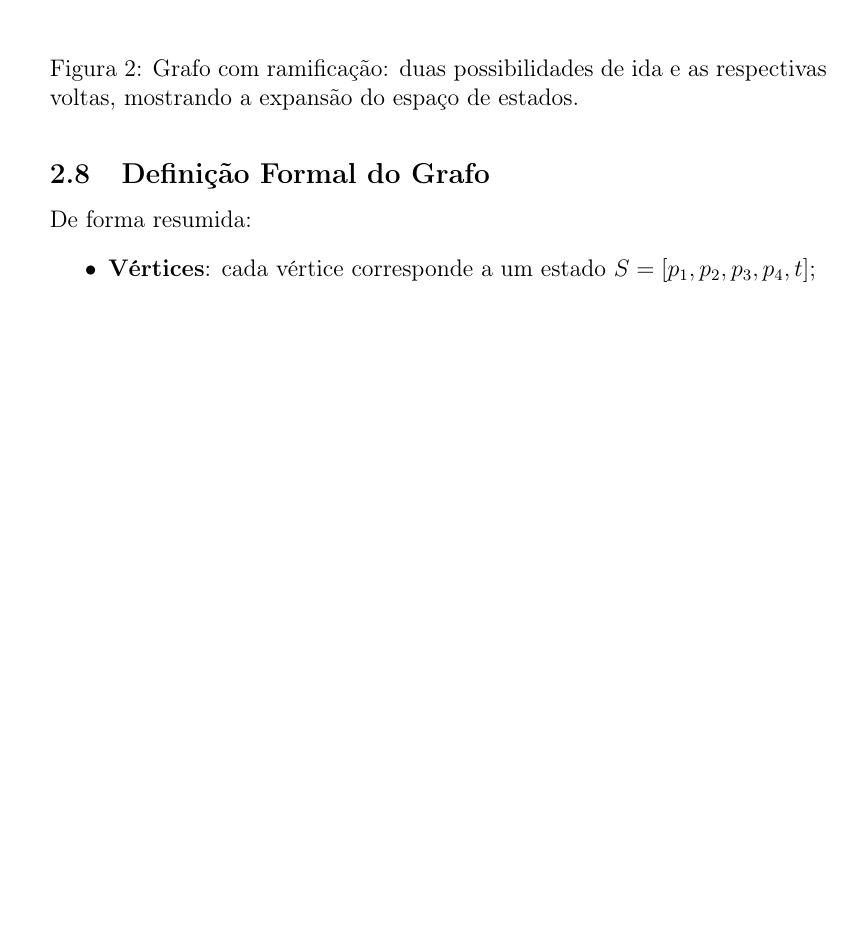
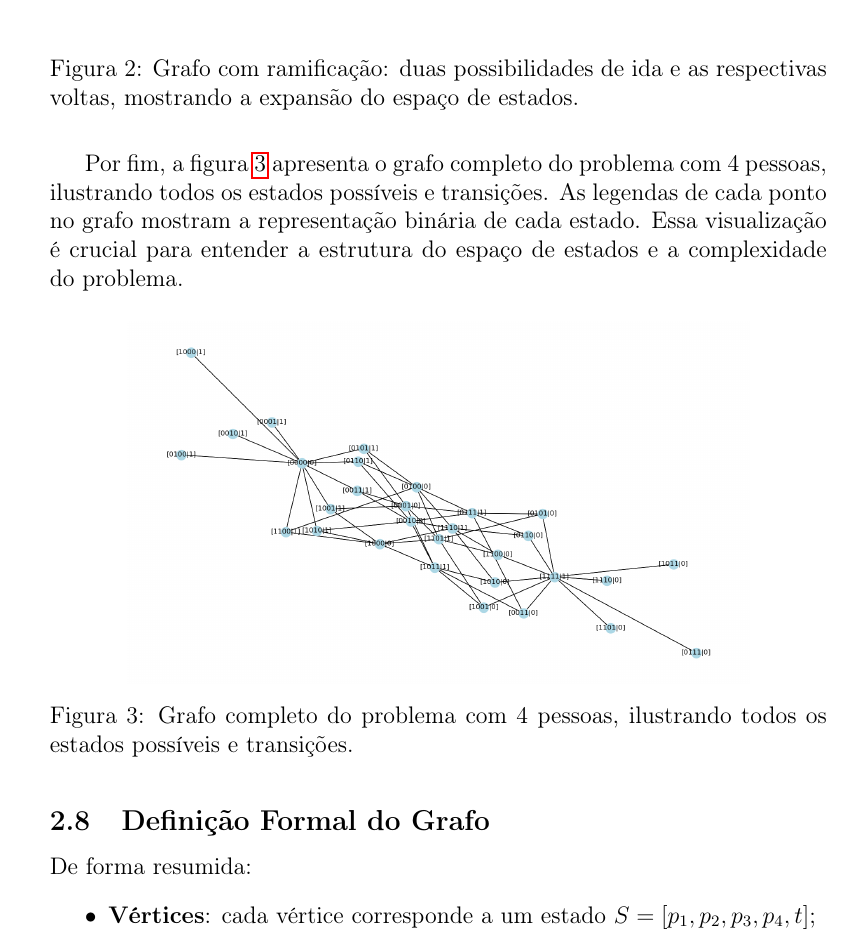
Before and after one commit to JosoeSantos/torch-and-bridge-problem-solver, a LaTeX document (docs/report/report_main.tex): part of page 7 of 16 before the commit and part of page 7 of 17 after it, cut so that both start at the same text, the shorter picture padded with empty space. Compiled offline with pdfLaTeX.

Commit message:
feat: add complete graph plot

```diff
--- a/docs/report/report_main.tex
+++ b/docs/report/report_main.tex
@@ -178,6 +178,15 @@ Na Figura \ref{fig:cen2} apresenta-se um exemplo de ramificação do grafo de es
     \includegraphics[width=0.8\linewidth]{ramification.png}
     \caption{Grafo com ramificação: duas possibilidades de ida e as respectivas voltas, mostrando a expansão do espaço de estados.}
     \label{fig:cen2}
+\end{figure}
+
+Por fim, a figura \ref{fig:full_graph} apresenta o grafo completo do problema com 4 pessoas, ilustrando todos os estados possíveis e transições. As legendas de cada ponto no grafo mostram a representação binária de cada estado. Essa visualização é crucial para entender a estrutura do espaço de estados e a complexidade do problema.
+
+\begin{figure}[H]
+    \centering
+    \includegraphics[width=0.8\linewidth]{graph_complete_labels.png}
+    \caption{Grafo completo do problema com 4 pessoas, ilustrando todos os estados possíveis e transições.}
+    \label{fig:full_graph}
 \end{figure}
 
 \subsection{Definição Formal do Grafo}
```
Also changed, not shown: plots/img/graph_comparsion_complete_labels.png (added), plots/img/graph_complete_labels.png (added), docs/report/report_main.tex (1 more changed lines), 2 other files.
